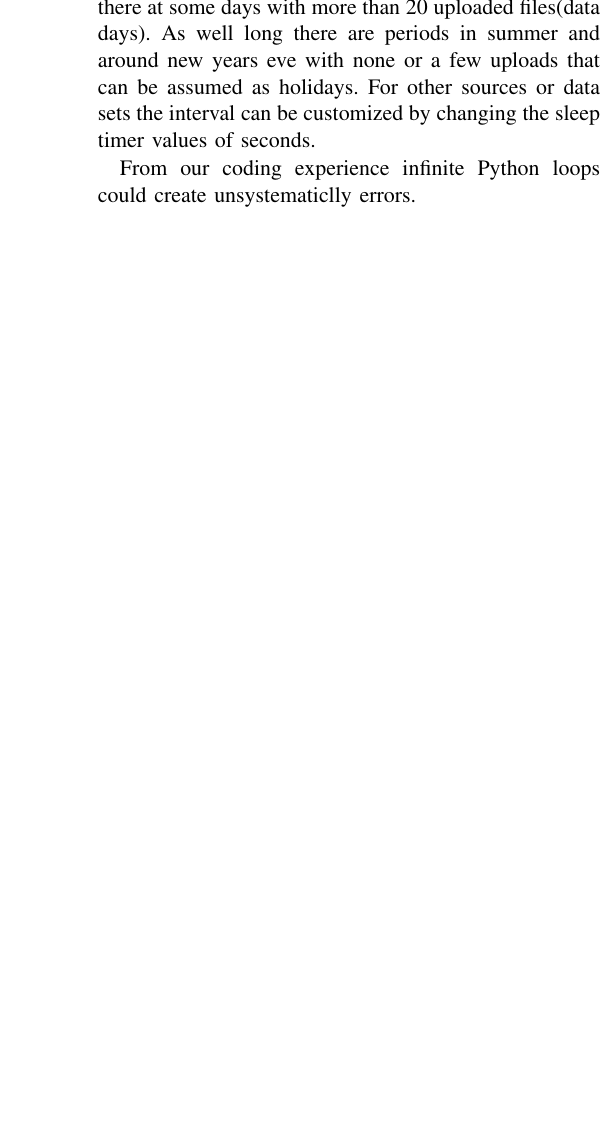
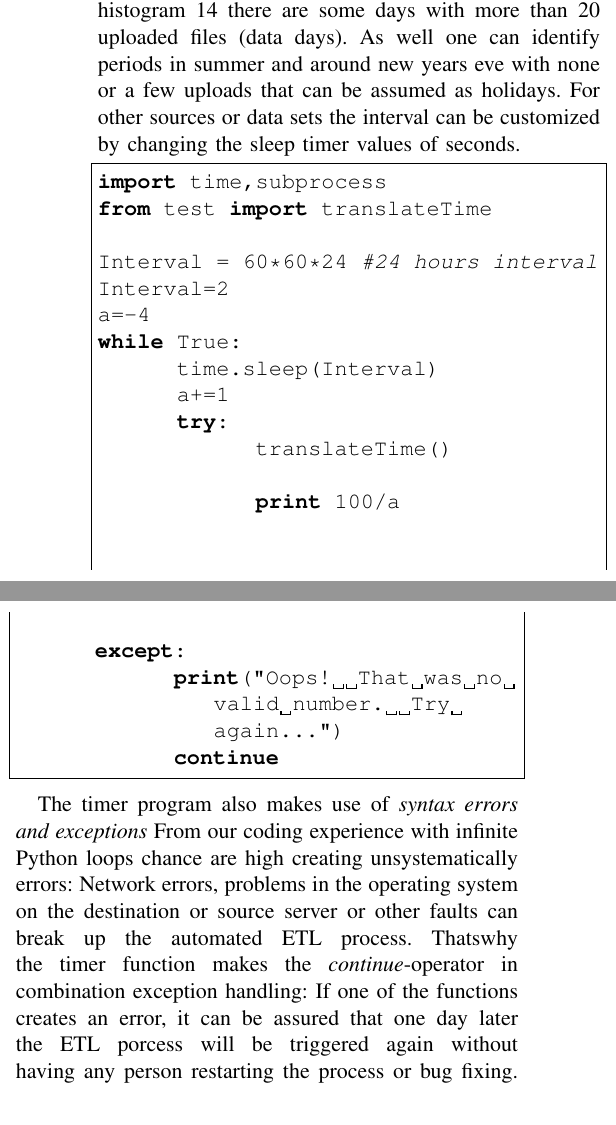
Before and after one commit to dberscheid/ITSec, a LaTeX paper (coriaPaper.tex): part of one column of page 7 of 9 before the commit and two parts of the columns of page 7 of 10 after it, the two joined at a grey line, cut so that both start at the same text, the shorter picture padded with empty space. The pictures show the PDF file coriaPaper.pdf that the author committed with the source.

Commit message:
coriaPaper.tex

```diff
--- a/coriaPaper.tex
+++ b/coriaPaper.tex
@@ -369,4 +369,33 @@ For other sources or data sets the interval can be customized by changing the sl
-From our coding experience infinite Python loops could create unsystematiclly errors.
+\begin{lstlisting}
+import time,subprocess
+from test import translateTime
+
+Interval = 60*60*24 #24 hours interval
+Interval=2
+a=-4
+while True:
+	time.sleep(Interval)
+	a+=1
+	try:
+		translateTime()
+
+		print 100/a
+
+
+
+	except:
+		print("Oops!  That was no valid number.  Try again...")
+		continue
+
+\end{lstlisting}
+
+The timer program also makes use of \textit{syntax errors and exceptions} %ref https://docs.python.org/2.7/tutorial/errors.html#exceptions
+From our coding experience with infinite Python loops chance are high creating unsystematically errors: Network errors, problems in the operating system on the destination or source server or other faults can break up the automated ETL process.
+Thatswhy the timer function makes the \textit{continue}-operator in combination exception handling: If one of the functions creates an error, it can be assured that one day later the ETL porcess will be triggered again without having any person restarting the process or bug fixing.
+\linebreak
+\linebreak
+\linebreak
+
 
 
 
```
Also changed, not shown: coriaPaper.pdf, coriaPaper.tex (8 more changed lines), 4 other files.
